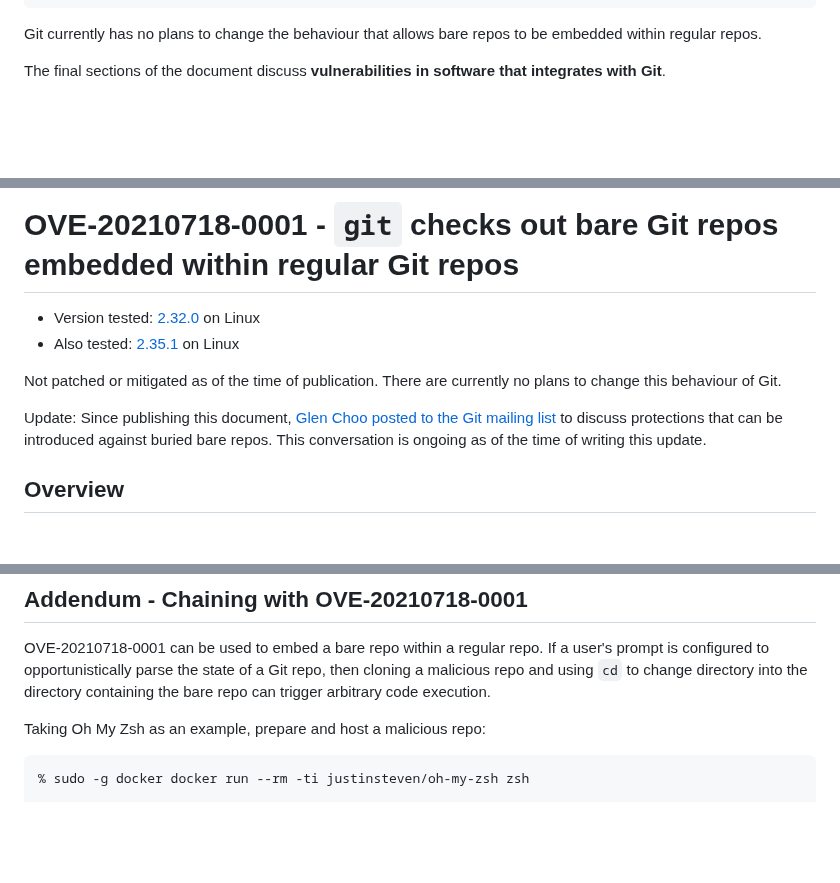
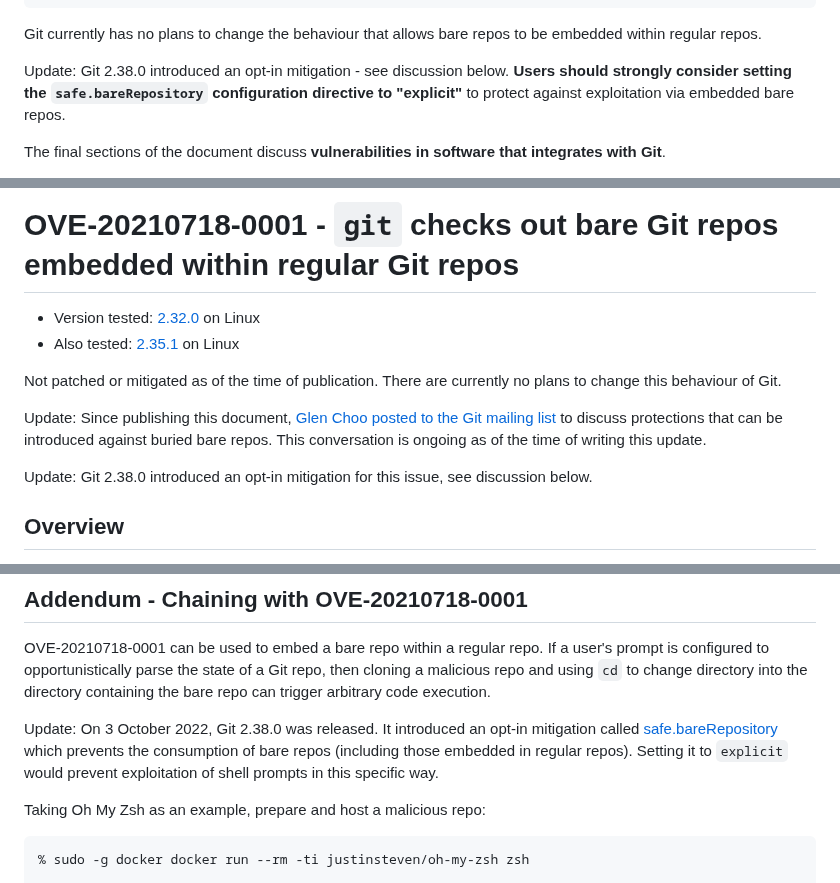
Before and after one commit to justinsteven/advisories, a Markdown page: 2022_git_buried_bare_repos_and_fsmonitor_various_abuses.md, 3 parts joined by grey strips. Drawn GitHub-style; blank space fills up the shorter version.

````diff
--- a/2022_git_buried_bare_repos_and_fsmonitor_various_abuses.md
+++ b/2022_git_buried_bare_repos_and_fsmonitor_various_abuses.md
@@ -19,6 +19,8 @@ git status          # <-- Dangerous
 ```
 
 Git currently has no plans to change the behaviour that allows bare repos to be embedded within regular repos.
+
+Update: Git 2.38.0 introduced an opt-in mitigation - see discussion below. **Users should strongly consider setting the `safe.bareRepository` configuration directive to "explicit"** to protect against exploitation via embedded bare repos.
 
 The final sections of the document discuss **vulnerabilities in software that integrates with Git**.
 
@@ -375,6 +380,8 @@ Not patched or mitigated as of the time of publication. There are currently no p
 
 Update: Since publishing this document, [Glen Choo posted to the Git mailing list](https://lore.kernel.org/git/kl6lsfqpygsj.fsf@chooglen-macbookpro.roam.corp.google.com/) to discuss protections that can be introduced against buried bare repos. This conversation is ongoing as of the time of writing this update.
 
+Update: Git 2.38.0 introduced an opt-in mitigation for this issue, see discussion below.
+
 ## Overview
 
 A Git repo can contain a bare repo that is embedded or "buried" within a subdirectory. The embedded bare repo can be added and committed to the "parent" repo. The parent repo can be `push`ed, `pull`ed and `clone`d as a regular Git repo. Upon running a `git` command from the directory containing the embedded bare repo, or a child directory thereof, the command will be run using the bare repo as the Git directory.
@@ -2144,6 +2189,8 @@ Pwned as uid=0(root) gid=0(root) groups=0(root)
 ## Addendum - Chaining with OVE-20210718-0001
 
 OVE-20210718-0001 can be used to embed a bare repo within a regular repo. If a user's prompt is configured to opportunistically parse the state of a Git repo, then cloning a malicious repo and using `cd` to change directory into the directory containing the bare repo can trigger arbitrary code execution.
+
+Update: On 3 October 2022, Git 2.38.0 was released. It introduced an opt-in mitigation called [safe.bareRepository](https://git-scm.com/docs/git-config#Documentation/git-config.txt-safebareRepository) which prevents the consumption of bare repos (including those embedded in regular repos). Setting it to `explicit` would prevent exploitation of shell prompts in this specific way.
 
 Taking Oh My Zsh as an example, prepare and host a malicious repo:
 
````
Also changed, not shown: other parts of 2022_git_buried_bare_repos_and_fsmonitor_various_abuses.md (+41 -0 lines).
